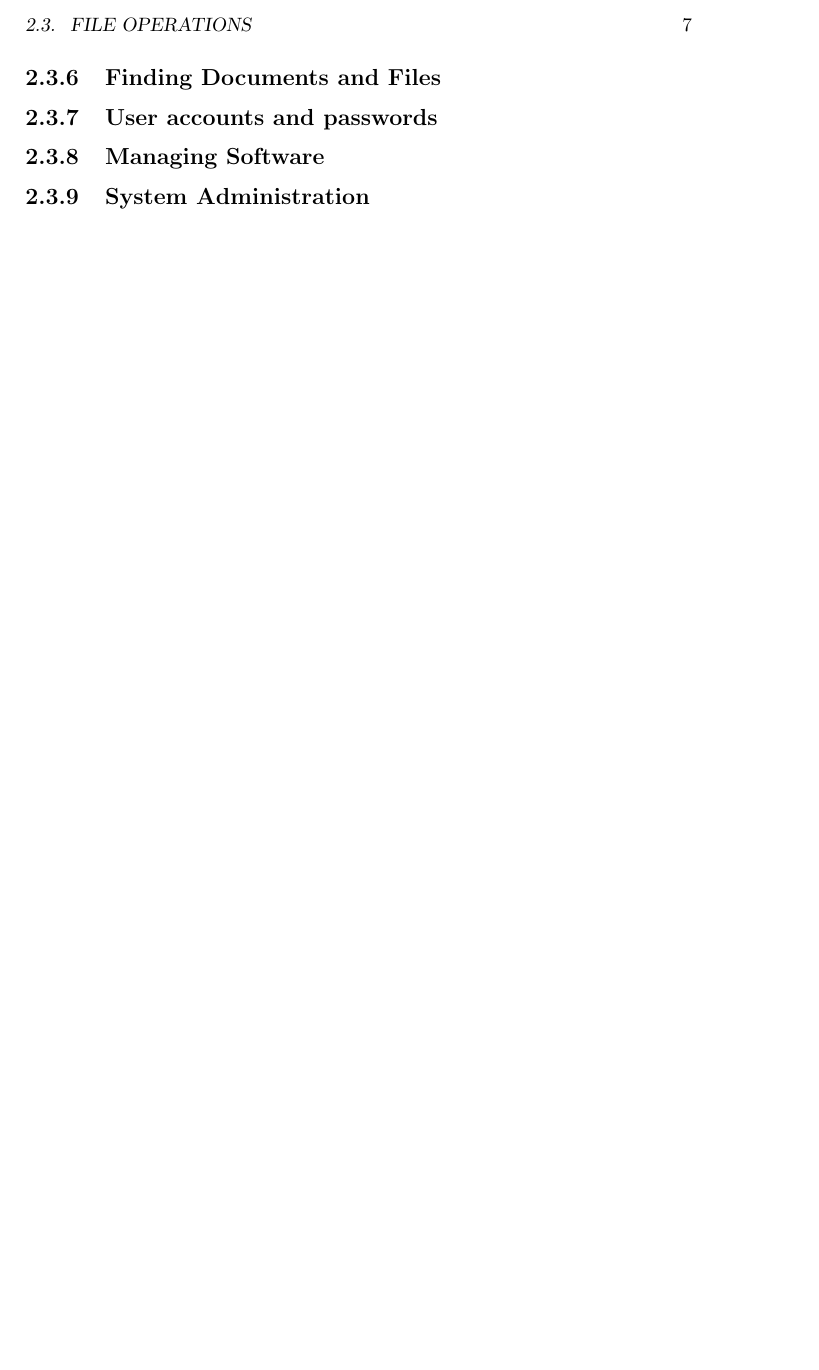
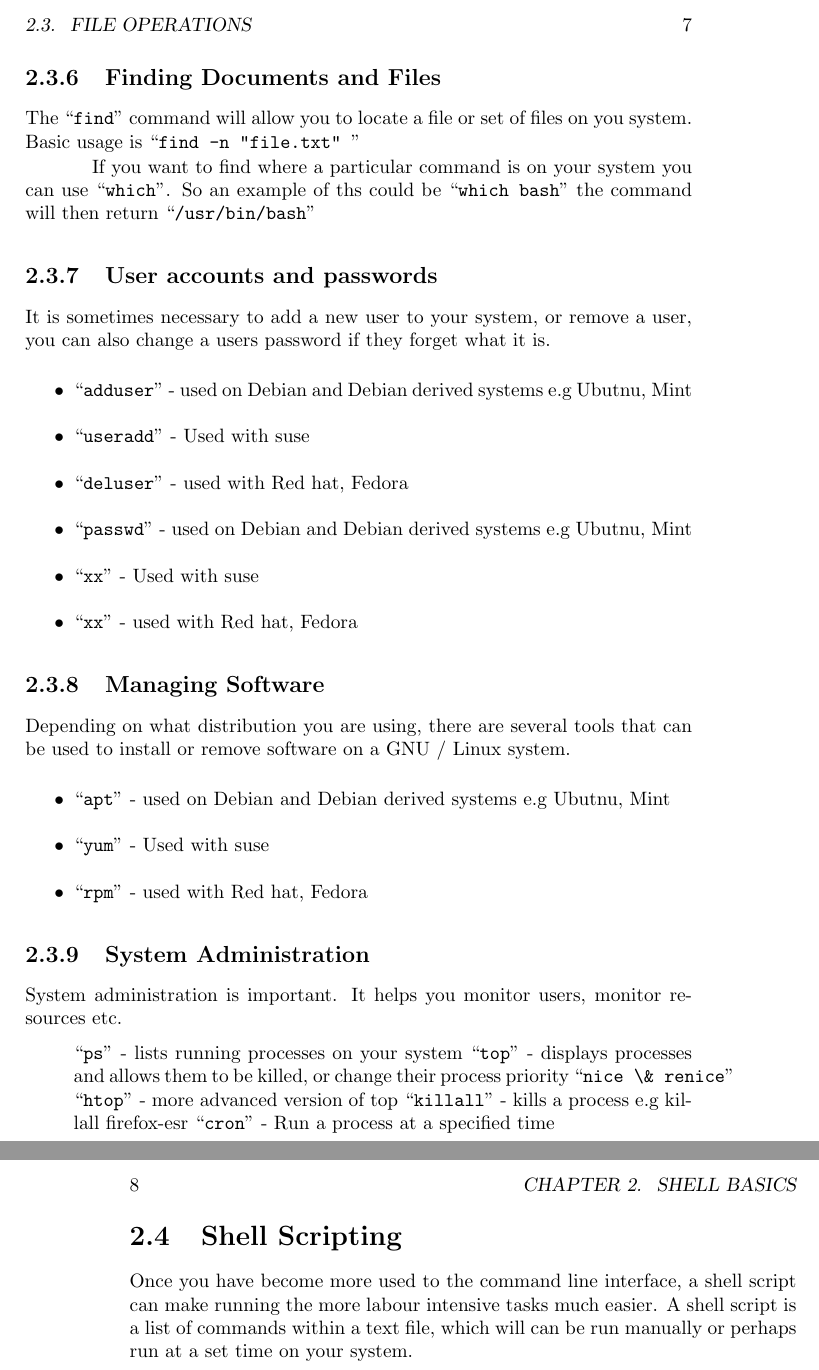
Before and after one commit to runxiyu/txvsgd, a LaTeX book (guide.tex): part of page 13 of 13 before the commit and two parts of pages 13 and 14 of 14 after it, the two joined at a grey line, cut so that both start at the same text, the shorter picture padded with empty space. Compiled offline with pdfLaTeX.

Commit message:
add more sections and information

```diff
--- a/guide.tex
+++ b/guide.tex
@@ -163,8 +163,50 @@ The two main commands that are important here are
 
 
 \subsection{Finding Documents and Files}
+
+The ``\verb|find|'' command will allow you to locate a file or set of files on you system.  Basic usage is ``\verb|find -n "file.txt" |''
+
+If you want to find where a particular command is on your system you can use ``\verb|which|''.  So an example of ths could be ``\verb|which bash|'' the command will then return ``\verb|/usr/bin/bash|''
+
 \subsection{User accounts and passwords}
+
+It is sometimes necessary to add a new user to your system, or remove a user, you can also change a users password if they forget what it is.
+
+\begin{itemize}
+\item ``\verb|adduser|'' - used on Debian and Debian derived systems e.g Ubutnu, Mint
+\item ``\verb|useradd|'' - Used with suse
+\item ``\verb|deluser|'' - used with Red hat, Fedora
+\item ``\verb|passwd|'' - used on Debian and Debian derived systems e.g Ubutnu, Mint
+\item ``\verb|xx|'' - Used with suse
+\item ``\verb|xx|'' - used with Red hat, Fedora
+\end{itemize}
+
+
 \subsection{Managing Software}
+
+Depending on what distribution you are using, there are several tools that can be used to install or remove software on a GNU / Linux system.
+
+\begin{itemize}
+\item ``\verb|apt|'' - used on Debian and Debian derived systems e.g Ubutnu, Mint
+\item ``\verb|yum|'' - Used with suse
+\item ``\verb|rpm|'' - used with Red hat, Fedora
+\end{itemize}
+
 \subsection{System Administration}
 
+System administration is important.  It helps you monitor users, monitor resources etc.
+\begin{itemize}
+``\verb|ps|'' - lists running processes on your system
+``\verb|top|'' - displays processes and allows them to be killed, or change their process priority
+``\verb|nice \& renice|''
+``\verb|htop|'' - more advanced version of top
+``\verb|killall|'' - kills a process e.g killall firefox-esr
+``\verb|cron|'' - Run a process at a specified time
+\end{itemize}
+
+\section{Shell Scripting}
+
+Once you have become more used to the command line interface, a shell script can make running the more labour intensive tasks much easier.  A shell script is a list of commands within a text file, which will can be run manually or perhaps run at a set time on your system.
+
+
 \end{document}
```
Also changed, not shown: guide.tex (2 more changed lines).
